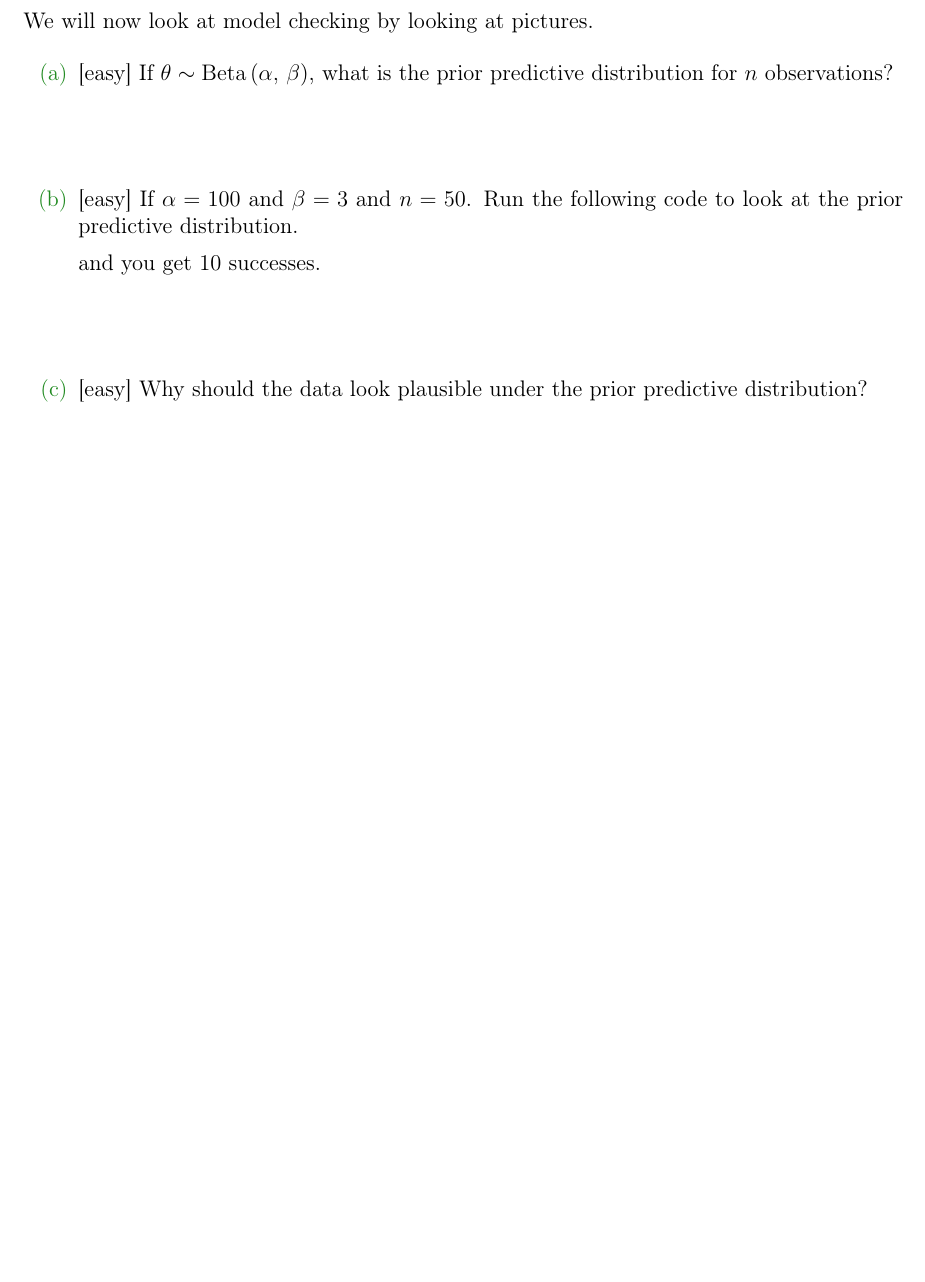
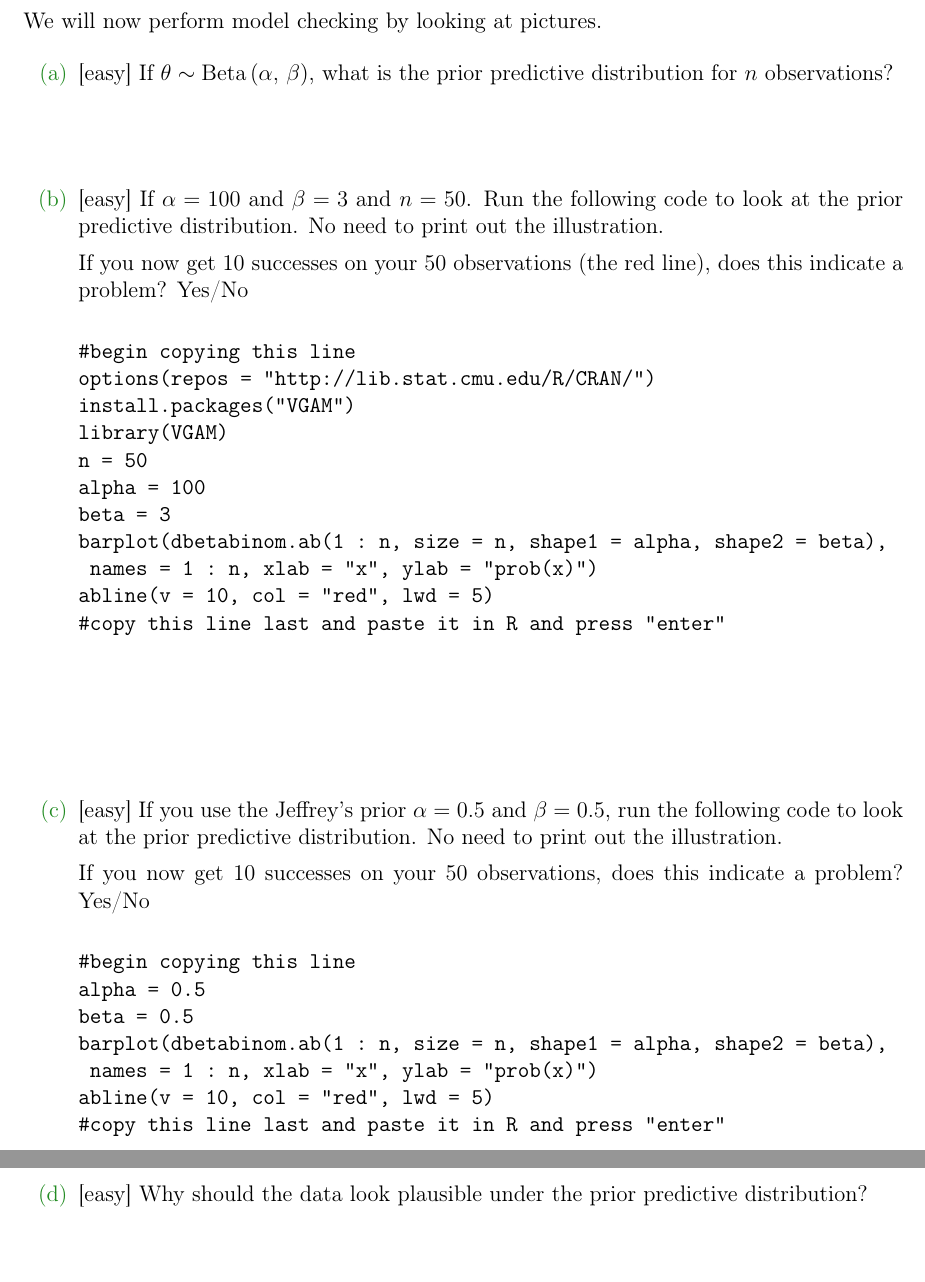
Before and after one commit to kapelner/QC_Math_390.03-02_Spr_2016, a LaTeX problem sheet (homeworks/hw05/hw05.tex): part of page 10 of 11 before the commit and two parts of pages 10 and 11 of 12 after it, the two joined at a grey line, cut so that both start at the same text, the shorter picture padded with empty space. Compiled offline with pdfLaTeX.

Commit message:
hw5 released

```diff
--- a/homeworks/hw05/hw05.tex
+++ b/homeworks/hw05/hw05.tex
@@ -137,18 +139,45 @@ where $N$ is the number of total balls in the bag, $\theta$ is the number of suc
 \end{enumerate}
 
 
-\problem{We will now look at model checking by looking at pictures.}
+\problem{We will now perform model checking by looking at pictures.}
 
 \begin{enumerate}
 
 \easysubproblem{If $\theta \sim \stdbetanot$, what is the prior predictive distribution for $n$ observations?}\spc{1}
 
 
-\easysubproblem{If $\alpha = 100$ and $\beta = 3$ and $n=50$. Run the following code to look at the prior predictive distribution.
+\easysubproblem{If $\alpha = 100$ and $\beta = 3$ and $n=50$. Run the following code to look at the prior predictive distribution. No need to print out the illustration.
+
+If you now get 10 successes on your 50 observations (the red line), does this indicate a problem? Yes/No}
 
 
+\begin{verbatim}
+#begin copying this line
+options(repos = "http://lib.stat.cmu.edu/R/CRAN/")
+install.packages("VGAM")
+library(VGAM)
+n = 50
+alpha = 100
+beta = 3
+barplot(dbetabinom.ab(1 : n, size = n, shape1 = alpha, shape2 = beta),
+	names = 1 : n, xlab = "x", ylab = "prob(x)")
+abline(v = 10, col = "red", lwd = 5)
+#copy this line last and paste it in R and press "enter"
+\end{verbatim}~\spc{1}
 
-    and you get 10 successes.}\spc{1}
+\easysubproblem{If you use the Jeffrey's prior $\alpha = 0.5$ and $\beta = 0.5$, run the following code to look at the prior predictive distribution. No need to print out the illustration.
+
+If you now get 10 successes on your 50 observations, does this indicate a problem? Yes/No}
+
+\begin{verbatim}
+#begin copying this line
+alpha = 0.5
+beta = 0.5
+barplot(dbetabinom.ab(1 : n, size = n, shape1 = alpha, shape2 = beta),
+	names = 1 : n, xlab = "x", ylab = "prob(x)")
+abline(v = 10, col = "red", lwd = 5)
+#copy this line last and paste it in R and press "enter"
+\end{verbatim}
 
 \easysubproblem{Why should the data look plausible under the prior predictive distribution?}\spc{4}
 
@@ -159,0 +189,7 @@ where $N$ is the number of total balls in the bag, $\theta$ is the number of suc
+#begin copying this line
+alpha = 100 + 10
+beta = 3 + 40
+barplot(dbetabinom.ab(1 : n, size = n, shape1 = alpha, shape2 = beta),
+	names = 1 : n, xlab = "x*", ylab = "prob(x*|x)")
+abline(v = 10, col = "red", lwd = 5)
+#copy this line last and paste it in R and press "enter"
@@ -162,0 +202,7 @@ where $N$ is the number of total balls in the bag, $\theta$ is the number of suc
+#begin copying this line
+alpha = 0.5 + 10
+beta = 0.5 + 40
+barplot(dbetabinom.ab(1 : n, size = n, shape1 = alpha, shape2 = beta),
+	names = 1 : n, xlab = "x*", ylab = "prob(x*|x)")
+abline(v = 10, col = "red", lwd = 5)
+#copy this line last and paste it in R and press "enter"
```
Also changed, not shown: README.md, homeworks/hw05/hw05.pdf, homeworks/hw05/hw05.tex (32 more changed lines).
